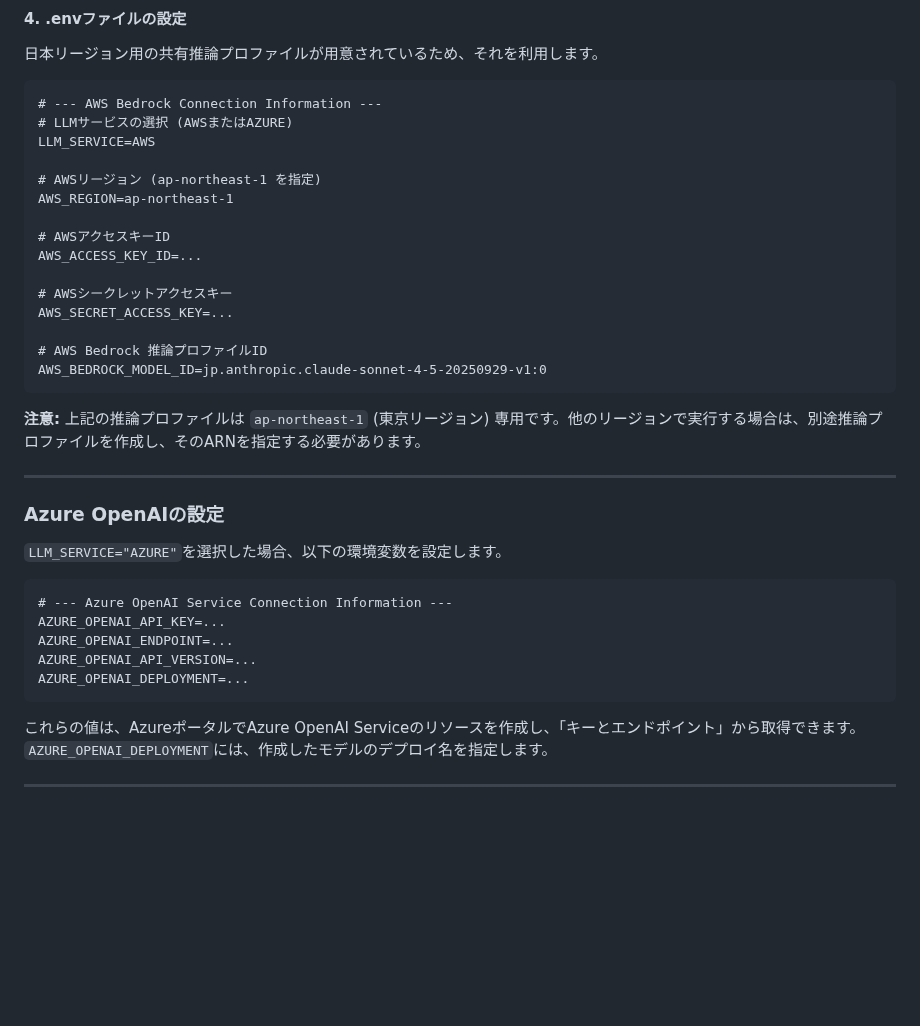
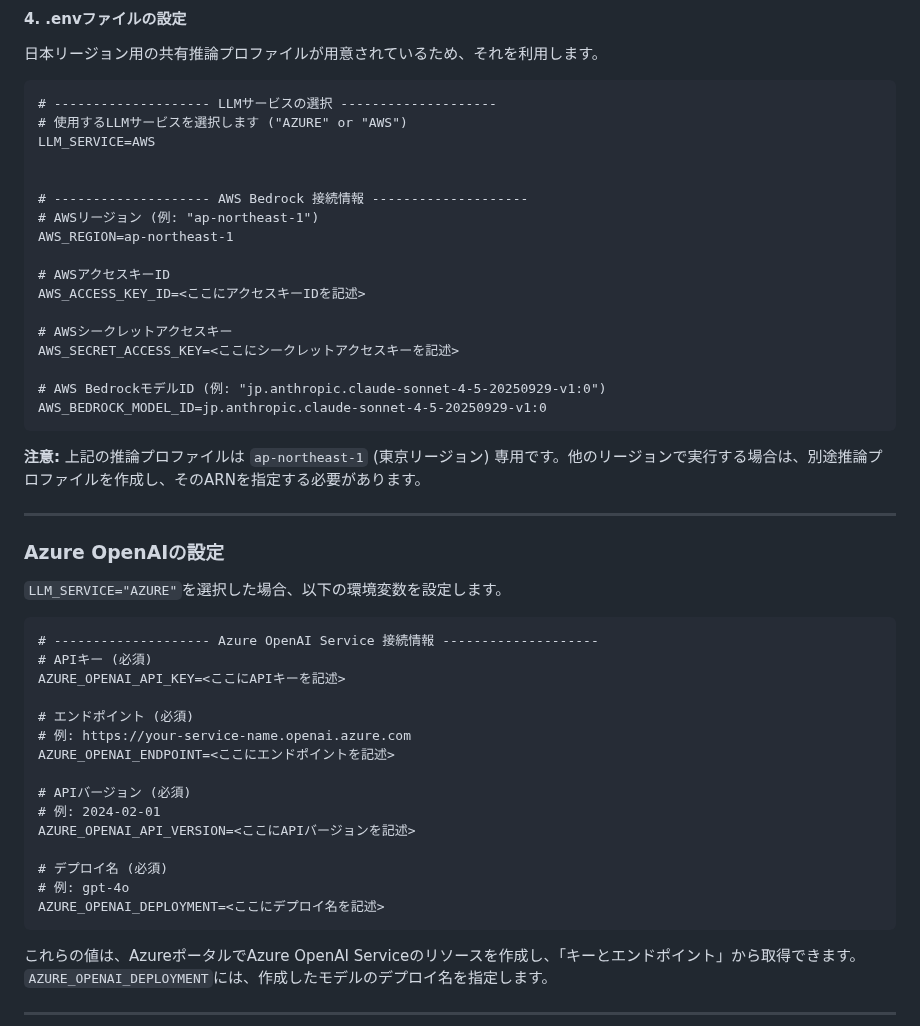
Before and after one commit to yukito89/testgen-unit-integration, a Markdown page: README.md, the part around the change. Rendered like a GitHub page; blank space fills up the shorter version.

Commit message:
README.md修正

````diff
--- a/README.md
+++ b/README.md
@@ -247,20 +247,22 @@ Bedrockのモデルを呼び出すための権限をまとめたIAMポリシー
 日本リージョン用の共有推論プロファイルが用意されているため、それを利用します。
 
 ```.env
-# --- AWS Bedrock Connection Information ---
-# LLMサービスの選択 (AWSまたはAZURE)
+# -------------------- LLMサービスの選択 --------------------
+# 使用するLLMサービスを選択します ("AZURE" or "AWS")
 LLM_SERVICE=AWS
 
-# AWSリージョン (ap-northeast-1 を指定)
+
+# -------------------- AWS Bedrock 接続情報 --------------------
+# AWSリージョン (例: "ap-northeast-1")
 AWS_REGION=ap-northeast-1
 
 # AWSアクセスキーID
-AWS_ACCESS_KEY_ID=...
+AWS_ACCESS_KEY_ID=<ここにアクセスキーIDを記述>
 
 # AWSシークレットアクセスキー
-AWS_SECRET_ACCESS_KEY=...
+AWS_SECRET_ACCESS_KEY=<ここにシークレットアクセスキーを記述>
 
-# AWS Bedrock 推論プロファイルID
+# AWS BedrockモデルID (例: "jp.anthropic.claude-sonnet-4-5-20250929-v1:0")
 AWS_BEDROCK_MODEL_ID=jp.anthropic.claude-sonnet-4-5-20250929-v1:0
 ```
 **注意:** 上記の推論プロファイルは `ap-northeast-1` (東京リージョン) 専用です。他のリージョンで実行する場合は、別途推論プロファイルを作成し、そのARNを指定する必要があります。
@@ -272,11 +274,21 @@ AWS_BEDROCK_MODEL_ID=jp.anthropic.claude-sonnet-4-5-20250929-v1:0
 `LLM_SERVICE="AZURE"`を選択した場合、以下の環境変数を設定します。
 
 ```.env
-# --- Azure OpenAI Service Connection Information ---
-AZURE_OPENAI_API_KEY=...
-AZURE_OPENAI_ENDPOINT=...
-AZURE_OPENAI_API_VERSION=...
-AZURE_OPENAI_DEPLOYMENT=...
+# -------------------- Azure OpenAI Service 接続情報 --------------------
+# APIキー (必須)
+AZURE_OPENAI_API_KEY=<ここにAPIキーを記述>
+
+# エンドポイント (必須)
+# 例: https://your-service-name.openai.azure.com
+AZURE_OPENAI_ENDPOINT=<ここにエンドポイントを記述>
+
+# APIバージョン (必須)
+# 例: 2024-02-01
+AZURE_OPENAI_API_VERSION=<ここにAPIバージョンを記述>
+
+# デプロイ名 (必須)
+# 例: gpt-4o
+AZURE_OPENAI_DEPLOYMENT=<ここにデプロイ名を記述>
 ```
 
 これらの値は、AzureポータルでAzure OpenAI Serviceのリソースを作成し、「キーとエンドポイント」から取得できます。`AZURE_OPENAI_DEPLOYMENT`には、作成したモデルのデプロイ名を指定します。
````
